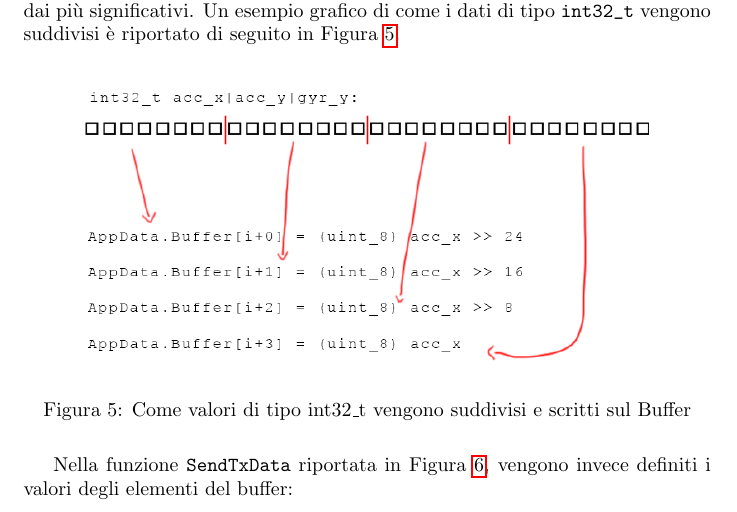
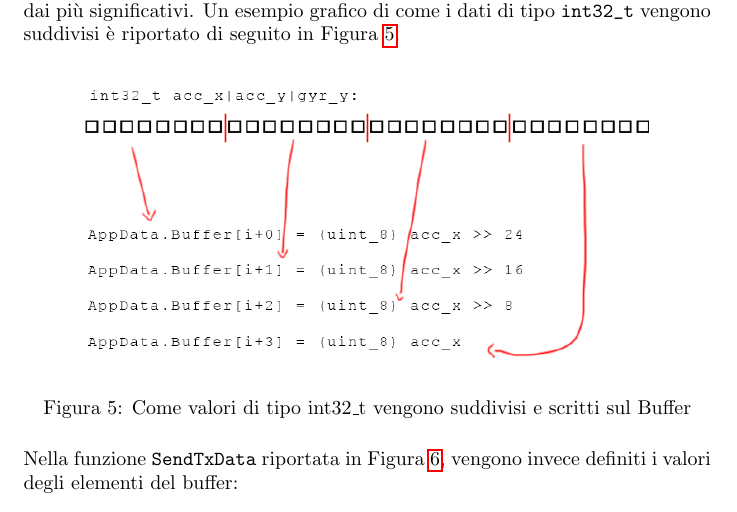
Before and after one commit to DaddaOperator/STM-Micro-Exercises-PLSD-, a LaTeX document (main.tex, which reads sections/codice_scheda.tex): part of page 7 of 18, cut so that both start at the same text. Compiled offline with pdfLaTeX.

Commit message:
immagini forse posizionate bene

```diff
--- a/sections/codice_scheda.tex
+++ b/sections/codice_scheda.tex
@@ -56,13 +56,13 @@ Il uC, una volta connesso ad un gateway LoRa, invia i dati al cloud ogni 10 seco
   % -Strategia operativa per inserire i dati di sensor_data nel buffer
   Il uC invierà al cloud i valori presenti nella variabile \Verb|AppData.Buffer|, un array di tipo \Verb|uint8_t|, i cui valori degli elementi sono definiti nella funzione \Verb|SendTxData| (all'interno del file \textit{lora\_app.c}).
   Dato che i valori letti dai sensori (\Verb|acc_x|, \Verb|acc_y| e \Verb|gyr_y|) sono di tipo \Verb|int32_t| e gli elementi del buffer sono di tipo \Verb|uint8_t|, bisogna scrivere all'interno del buffer 8 bit alla volta partendo dai più significativi. Un esempio grafico di come i dati di tipo \Verb|int32_t| vengono suddivisi è riportato di seguito in Figura \ref{fig:int32tobuffer}.
-  \begin{figure}[H]
+  \begin{figure}[h!]
     \centering
     \includegraphics[width=0.9\textwidth]{spiegazione_scrittura_int32.png}
     \caption{Come valori di tipo int32\_t vengono suddivisi e scritti sul Buffer}
     \label{fig:int32tobuffer}
   \end{figure}
-  Nella funzione \Verb|SendTxData| riportata in Figura \ref{fig:sendtxdata}, vengono invece definiti i valori degli elementi del buffer:\\
+  \\Nella funzione \Verb|SendTxData| riportata in Figura \ref{fig:sendtxdata}, vengono invece definiti i valori degli elementi del buffer:
   \begin{figure}[H]
     \centering
     \includegraphics[width=0.9\textwidth]{SendTxData.png}
```
Also changed, not shown: main.pdf, sections/codice_scheda.tex (2 more changed lines). Lines whose indentation alone changed are shown as unchanged.
